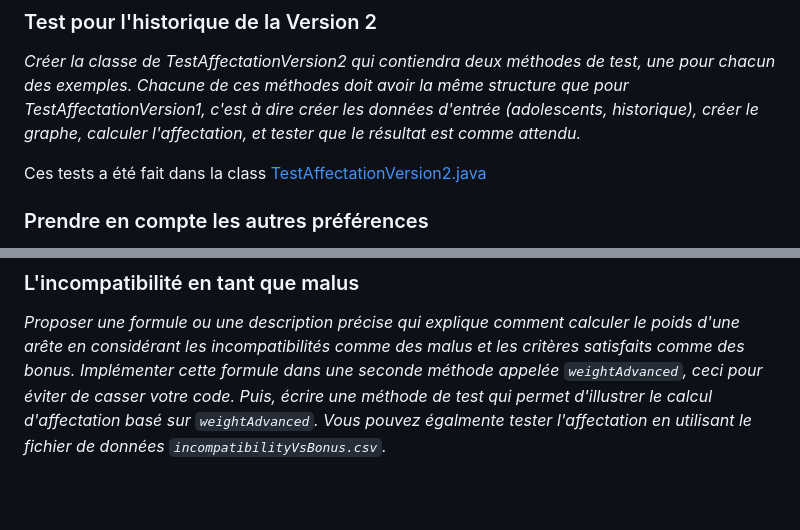
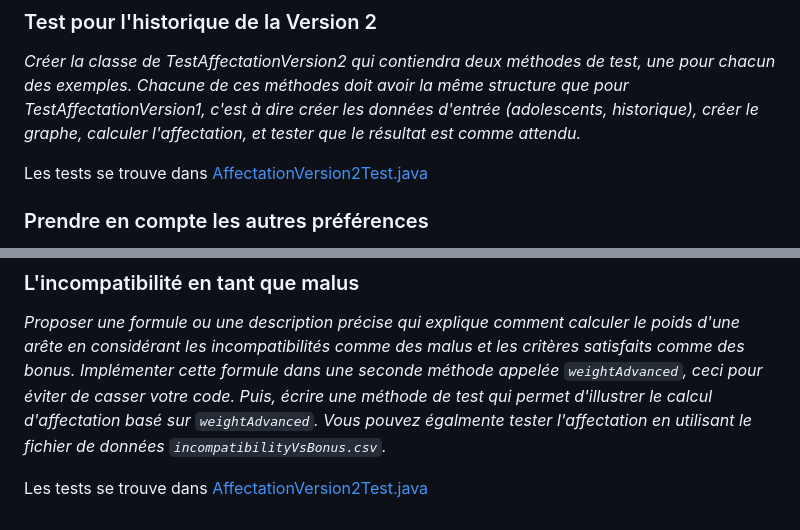
Before and after one commit to Kryypton/gestion-echanges-app, a Markdown page: graphe/Rapport_Final_Graphe_A5.md, 2 parts joined by grey strips. Rendered like a GitHub page; blank space fills up the shorter version.

```diff
--- a/graphe/Rapport_Final_Graphe_A5.md
+++ b/graphe/Rapport_Final_Graphe_A5.md
@@ -190,7 +191,8 @@ C’est pour cela que dans notre classe `AffectationUtil.java` pour la méthode
 *Créer la classe de TestAffectationVersion2 qui contiendra deux méthodes de test, une pour chacun des exemples. Chacune de ces méthodes doit avoir la même structure que pour TestAffectationVersion1, c'est à dire créer les données d'entrée (adolescents, historique), créer le graphe, calculer l'affectation, et tester que le résultat est comme attendu.*
 
 
-Ces tests a été fait dans la class [TestAffectationVersion2.java](../src/TestAffectationVersion2.java)
+Les tests se trouve dans [AffectationVersion2Test.java](../test/AffectationVersion2Test.java)
+
 
 
 ### Prendre en compte les autres préférences
@@ -217,3 +219,6 @@ Pour ces critères d'affiniter ci dessous cela sera verifier directement dans we
 ### L'incompatibilité en tant que malus
 
 *Proposer une formule ou une description précise qui explique comment calculer le poids d'une arête en considérant les incompatibilités comme des malus et les critères satisfaits comme des bonus. Implémenter cette formule dans une seconde méthode appelée `weightAdvanced`, ceci pour éviter de casser votre code. Puis, écrire une méthode de test qui permet d'illustrer le calcul d'affectation basé sur `weightAdvanced`. Vous pouvez égalmente tester l'affectation en utilisant le fichier de données `incompatibilityVsBonus.csv`.*
+
+
+Les tests se trouve dans [AffectationVersion2Test.java](../test/AffectationVersion2Test.java)
```
Also changed, not shown: other parts of graphe/Rapport_Final_Graphe_A5.md (+7 -6 lines).
